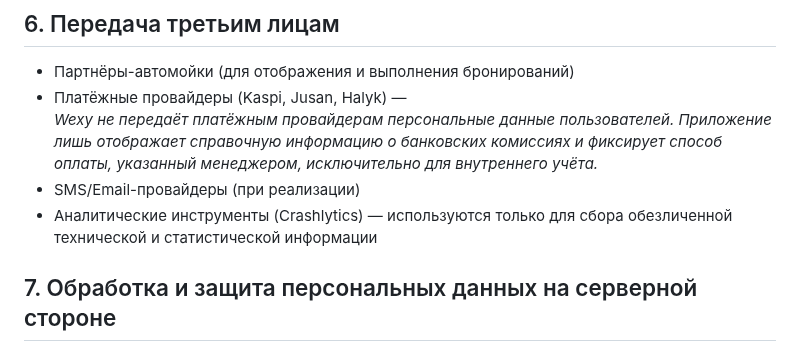
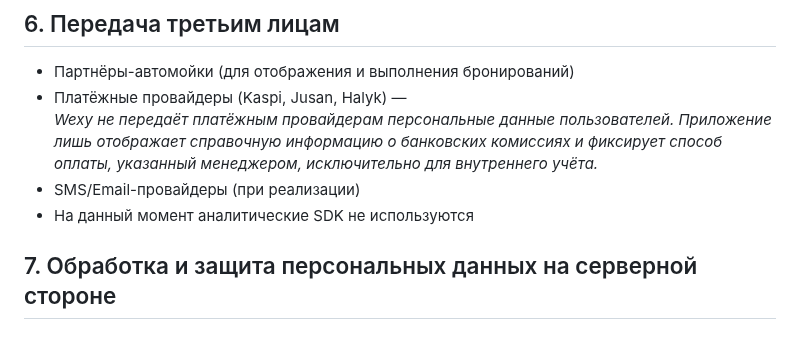
Before and after one commit to Maxcosanostra/wexy-legal, a Markdown page: privacy_policy.md, the part around the change. GitHub-like rendering.

Commit message:
Fix section 6 'Transfer to the third parties' and remove unused statements

```diff
--- a/privacy_policy.md
+++ b/privacy_policy.md
@@ -44,7 +44,7 @@
   *Wexy не передаёт платёжным провайдерам персональные данные пользователей. Приложение лишь отображает справочную информацию о банковских комиссиях и фиксирует
 способ оплаты, указанный менеджером, исключительно для внутреннего учёта.*
 - SMS/Email-провайдеры (при реализации)
-- Аналитические инструменты (Crashlytics) — используются только для сбора обезличенной технической и статистической информации
+- На данный момент аналитические SDK не используются
 
 ## 7. Обработка и защита персональных данных на серверной стороне
 1. **Защита передачи данных:** HTTPS + TLS-сертификаты от Let's Encrypt.
```
